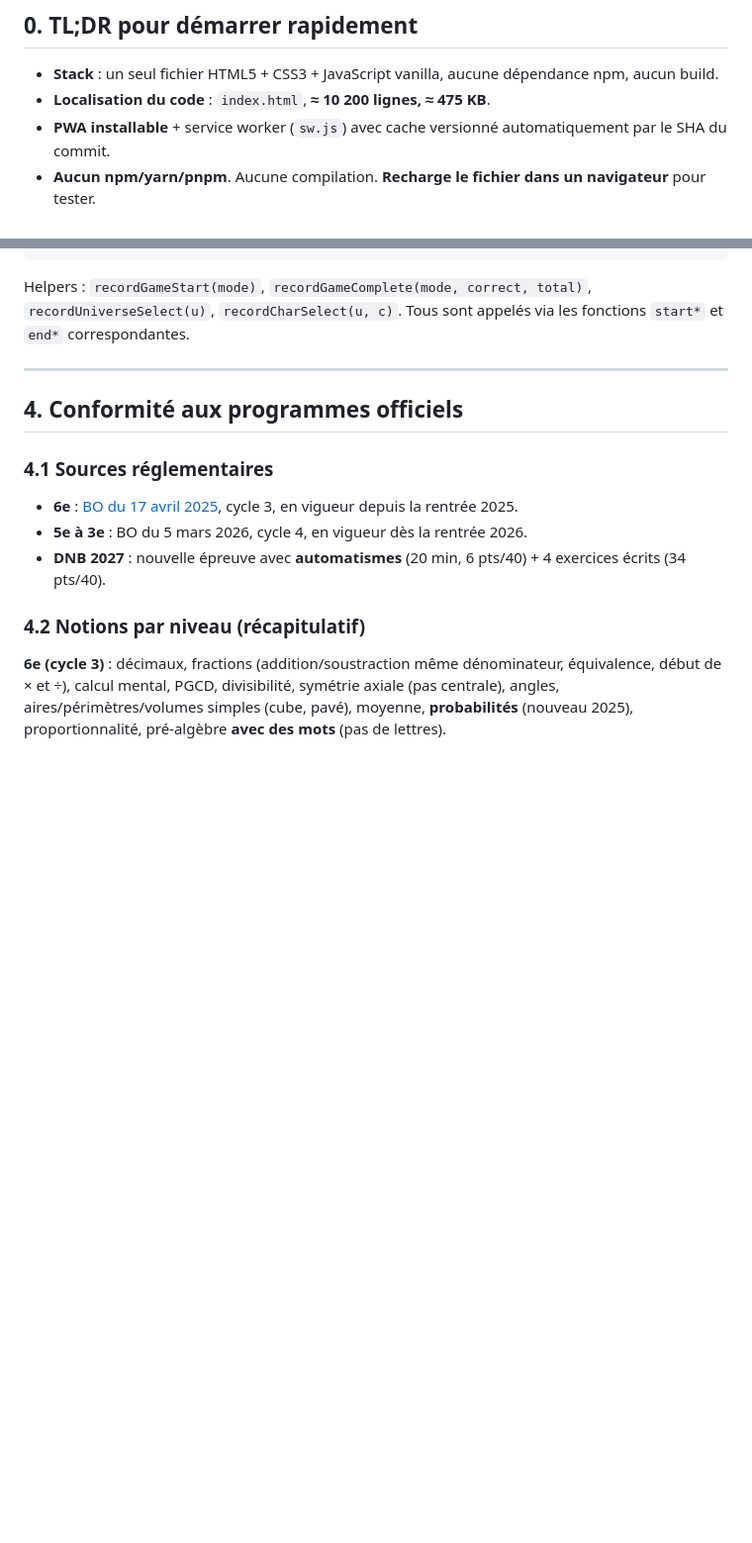
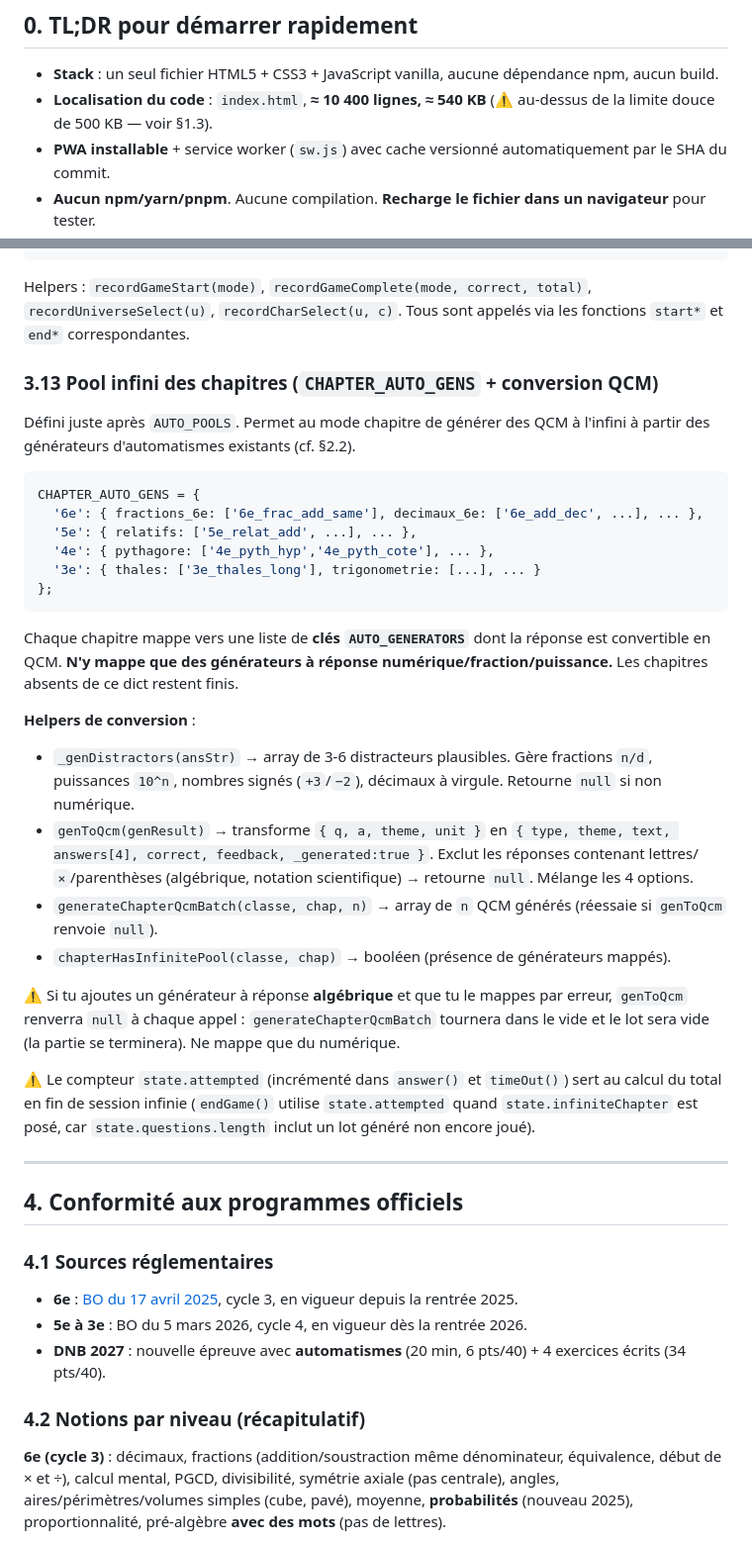
Before and after one commit to acs-data/ninja-math-games, a Markdown page: CLAUDE.md, 2 parts joined by grey strips. Shown at 99% size. Rendered like a GitHub page; blank space fills up the shorter version.

````diff
--- a/CLAUDE.md
+++ b/CLAUDE.md
@@ -7,7 +7,7 @@
 ## 0. TL;DR pour démarrer rapidement
 
 - **Stack** : un seul fichier HTML5 + CSS3 + JavaScript vanilla, aucune dépendance npm, aucun build.
-- **Localisation du code** : `index.html`, **≈ 10 200 lignes, ≈ 475 KB**.
+- **Localisation du code** : `index.html`, **≈ 10 400 lignes, ≈ 540 KB** (⚠️ au-dessus de la limite douce de 500 KB — voir §1.3).
 - **PWA installable** + service worker (`sw.js`) avec cache versionné automatiquement par le SHA du commit.
 - **Aucun npm/yarn/pnpm**. Aucune compilation. **Recharge le fichier dans un navigateur** pour tester.
 - **Tests** : il n'y en a pas. Valide manuellement les flux après chaque changement.
@@ -292,6 +306,32 @@ Chaque générateur est une fonction qui retourne `{ q, a, theme, accept?, unit?
 ```
 
 Helpers : `recordGameStart(mode)`, `recordGameComplete(mode, correct, total)`, `recordUniverseSelect(u)`, `recordCharSelect(u, c)`. Tous sont appelés via les fonctions `start*` et `end*` correspondantes.
+
+### 3.13 Pool infini des chapitres (`CHAPTER_AUTO_GENS` + conversion QCM)
+
+Défini juste après `AUTO_POOLS`. Permet au mode chapitre de générer des QCM à l'infini à partir des générateurs d'automatismes existants (cf. §2.2).
+
+```js
+CHAPTER_AUTO_GENS = {
+  '6e': { fractions_6e: ['6e_frac_add_same'], decimaux_6e: ['6e_add_dec', ...], ... },
+  '5e': { relatifs: ['5e_relat_add', ...], ... },
+  '4e': { pythagore: ['4e_pyth_hyp','4e_pyth_cote'], ... },
+  '3e': { thales: ['3e_thales_long'], trigonometrie: [...], ... }
+};
+```
+
+Chaque chapitre mappe vers une liste de **clés `AUTO_GENERATORS`** dont la réponse est convertible en QCM. **N'y mappe que des générateurs à réponse numérique/fraction/puissance.** Les chapitres absents de ce dict restent finis.
+
+**Helpers de conversion** :
+
+- `_genDistractors(ansStr)` → array de 3-6 distracteurs plausibles. Gère fractions `n/d`, puissances `10^n`, nombres signés (`+3`/`−2`), décimaux à virgule. Retourne `null` si non numérique.
+- `genToQcm(genResult)` → transforme `{ q, a, theme, unit }` en `{ type, theme, text, answers[4], correct, feedback, _generated:true }`. Exclut les réponses contenant lettres/`×`/parenthèses (algébrique, notation scientifique) → retourne `null`. Mélange les 4 options.
+- `generateChapterQcmBatch(classe, chap, n)` → array de `n` QCM générés (réessaie si `genToQcm` renvoie `null`).
+- `chapterHasInfinitePool(classe, chap)` → booléen (présence de générateurs mappés).
+
+⚠️ Si tu ajoutes un générateur à réponse **algébrique** et que tu le mappes par erreur, `genToQcm` renverra `null` à chaque appel : `generateChapterQcmBatch` tournera dans le vide et le lot sera vide (la partie se terminera). Ne mappe que du numérique.
+
+⚠️ Le compteur `state.attempted` (incrémenté dans `answer()` et `timeOut()`) sert au calcul du total en fin de session infinie (`endGame()` utilise `state.attempted` quand `state.infiniteChapter` est posé, car `state.questions.length` inclut un lot généré non encore joué).
 
 -----
 
````
Also changed, not shown: other parts of CLAUDE.md (+16 -2 lines), README.md (+5 -3 lines).
